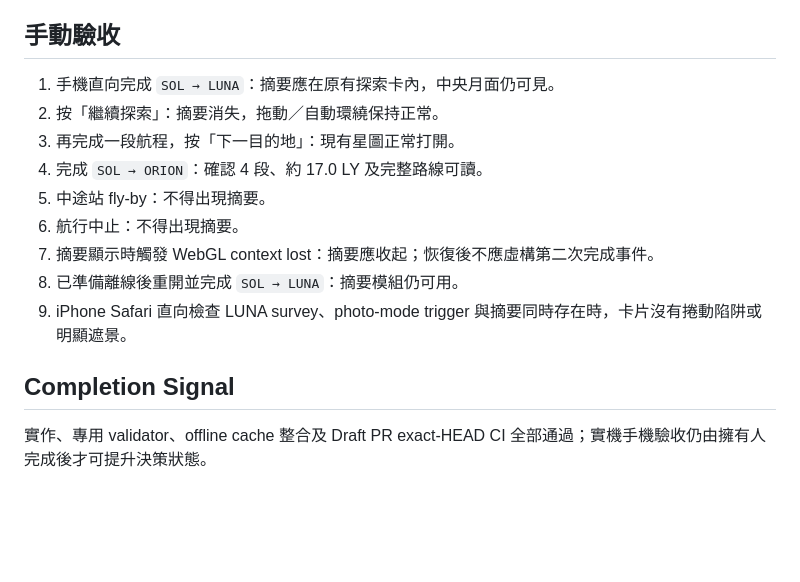
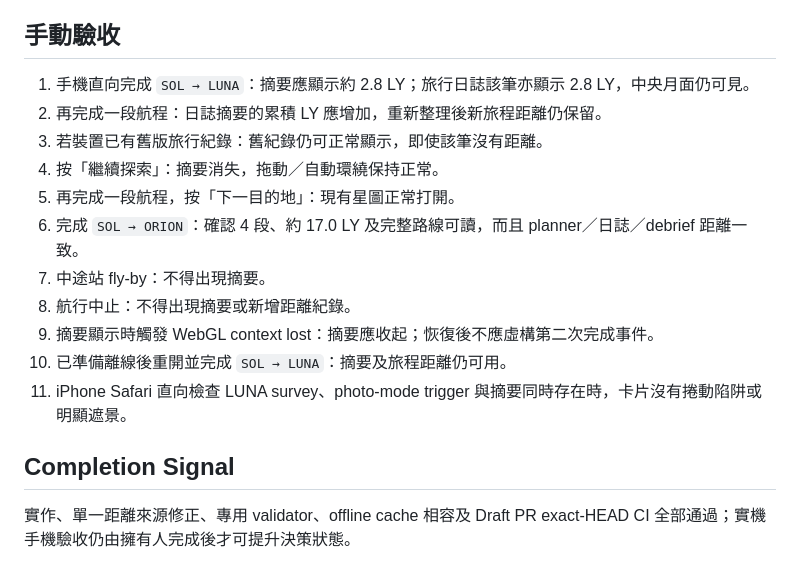
Before and after one commit to kenchan-pixel/stellar-wrap, a Markdown page: docs/ARRIVAL_DEBRIEF.md, the part around one of its changes. GitHub-like rendering; blank space fills up the shorter version.

```diff
--- a/docs/ARRIVAL_DEBRIEF.md
+++ b/docs/ARRIVAL_DEBRIEF.md
@@ -53,16 +57,18 @@
 
 ## 手動驗收
 
-1. 手機直向完成 `SOL → LUNA`：摘要應在原有探索卡內，中央月面仍可見。
-2. 按「繼續探索」：摘要消失，拖動／自動環繞保持正常。
-3. 再完成一段航程，按「下一目的地」：現有星圖正常打開。
-4. 完成 `SOL → ORION`：確認 4 段、約 17.0 LY 及完整路線可讀。
-5. 中途站 fly-by：不得出現摘要。
-6. 航行中止：不得出現摘要。
-7. 摘要顯示時觸發 WebGL context lost：摘要應收起；恢復後不應虛構第二次完成事件。
-8. 已準備離線後重開並完成 `SOL → LUNA`：摘要模組仍可用。
-9. iPhone Safari 直向檢查 LUNA survey、photo-mode trigger 與摘要同時存在時，卡片沒有捲動陷阱或明顯遮景。
+1. 手機直向完成 `SOL → LUNA`：摘要應顯示約 2.8 LY；旅行日誌該筆亦顯示 2.8 LY，中央月面仍可見。
+2. 再完成一段航程：日誌摘要的累積 LY 應增加，重新整理後新旅程距離仍保留。
+3. 若裝置已有舊版旅行紀錄：舊紀錄仍可正常顯示，即使該筆沒有距離。
+4. 按「繼續探索」：摘要消失，拖動／自動環繞保持正常。
+5. 再完成一段航程，按「下一目的地」：現有星圖正常打開。
+6. 完成 `SOL → ORION`：確認 4 段、約 17.0 LY 及完整路線可讀，而且 planner／日誌／debrief 距離一致。
+7. 中途站 fly-by：不得出現摘要。
+8. 航行中止：不得出現摘要或新增距離紀錄。
+9. 摘要顯示時觸發 WebGL context lost：摘要應收起；恢復後不應虛構第二次完成事件。
+10. 已準備離線後重開並完成 `SOL → LUNA`：摘要及旅程距離仍可用。
+11. iPhone Safari 直向檢查 LUNA survey、photo-mode trigger 與摘要同時存在時，卡片沒有捲動陷阱或明顯遮景。
 
 ## Completion Signal
 
-實作、專用 validator、offline cache 整合及 Draft PR exact-HEAD CI 全部通過；實機手機驗收仍由擁有人完成後才可提升決策狀態。
+實作、單一距離來源修正、專用 validator、offline cache 相容及 Draft PR exact-HEAD CI 全部通過；實機手機驗收仍由擁有人完成後才可提升決策狀態。
```
Also changed, not shown: other parts of docs/ARRIVAL_DEBRIEF.md (+13 -9 lines).
